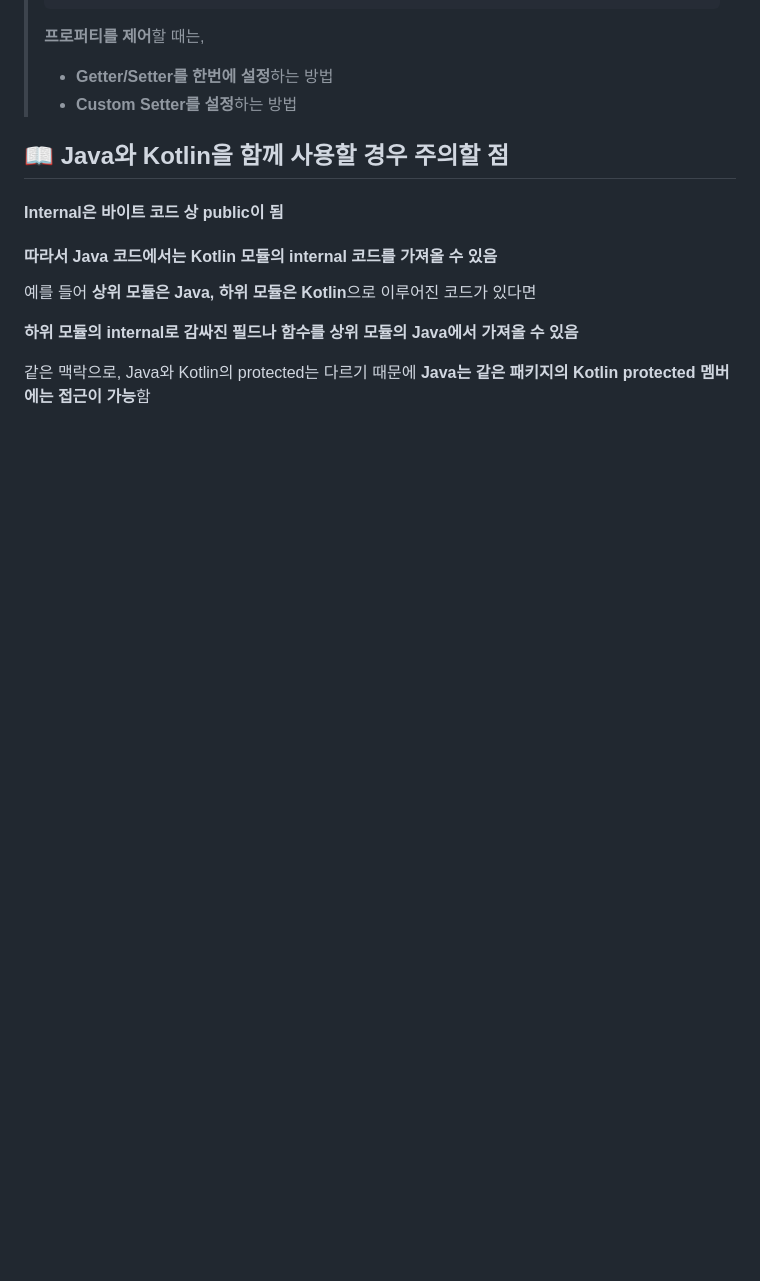
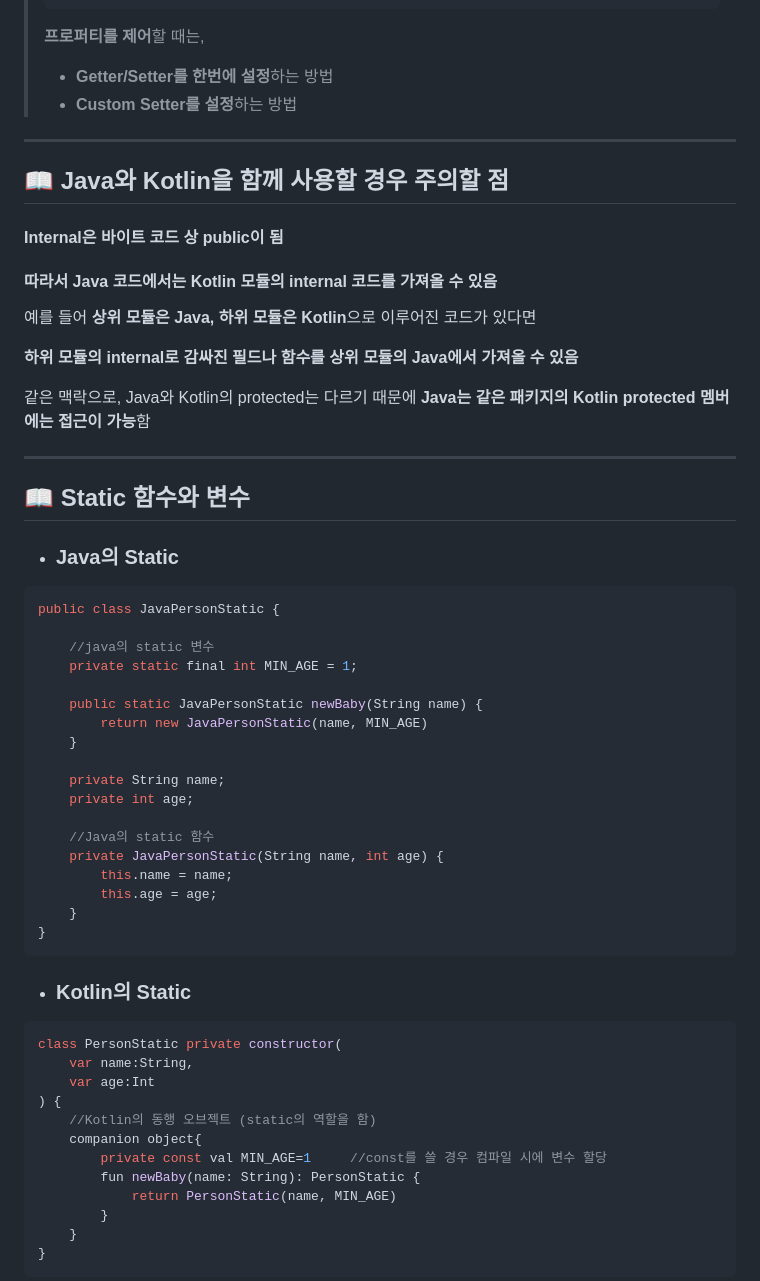
Before and after one commit to yjsmk0902/Factory, a Markdown page: Kotlin/OOP/README.md, the part around the change printed below. GitHub-like rendering; blank space fills up the shorter version.

````diff
--- a/Kotlin/OOP/README.md
+++ b/Kotlin/OOP/README.md
@@ -651,6 +659,8 @@ Derived(300)
 > * **Getter/Setter를 한번에 설정**하는 방법
 > * **Custom Setter를 설정**하는 방법
 
+***
+
 
 
 ## 📖 Java와 Kotlin을 함께 사용할 경우 주의할 점
@@ -669,3 +679,51 @@ Derived(300)
 
 같은 맥락으로, Java와 Kotlin의 protected는 다르기 때문에 **Java는 같은 패키지의 Kotlin protected 멤버에는 접근이 가능**함
 
+***
+
+
+
+## 📖 Static 함수와 변수
+
+* ### Java의 Static
+
+```java
+public class JavaPersonStatic {
+
+  	//java의 static 변수
+    private static final int MIN_AGE = 1;
+
+    public static JavaPersonStatic newBaby(String name) {
+        return new JavaPersonStatic(name, MIN_AGE)
+    }
+
+    private String name;
+    private int age;
+
+  	//Java의 static 함수
+    private JavaPersonStatic(String name, int age) {
+        this.name = name;
+        this.age = age;
+    }
+}
+```
+
+
+
+* ### Kotlin의 Static
+
+```kotlin
+class PersonStatic private constructor(
+    var name:String,
+    var age:Int
+) {
+  	//Kotlin의 동행 오브젝트 (static의 역할을 함)
+    companion object{
+        private const val MIN_AGE=1		//const를 쓸 경우 컴파일 시에 변수 할당
+        fun newBaby(name: String): PersonStatic {
+            return PersonStatic(name, MIN_AGE)
+        }
+    }
+}
+```
+
````
Also changed, not shown: other parts of Kotlin/OOP/README.md (+177 -6 lines).
